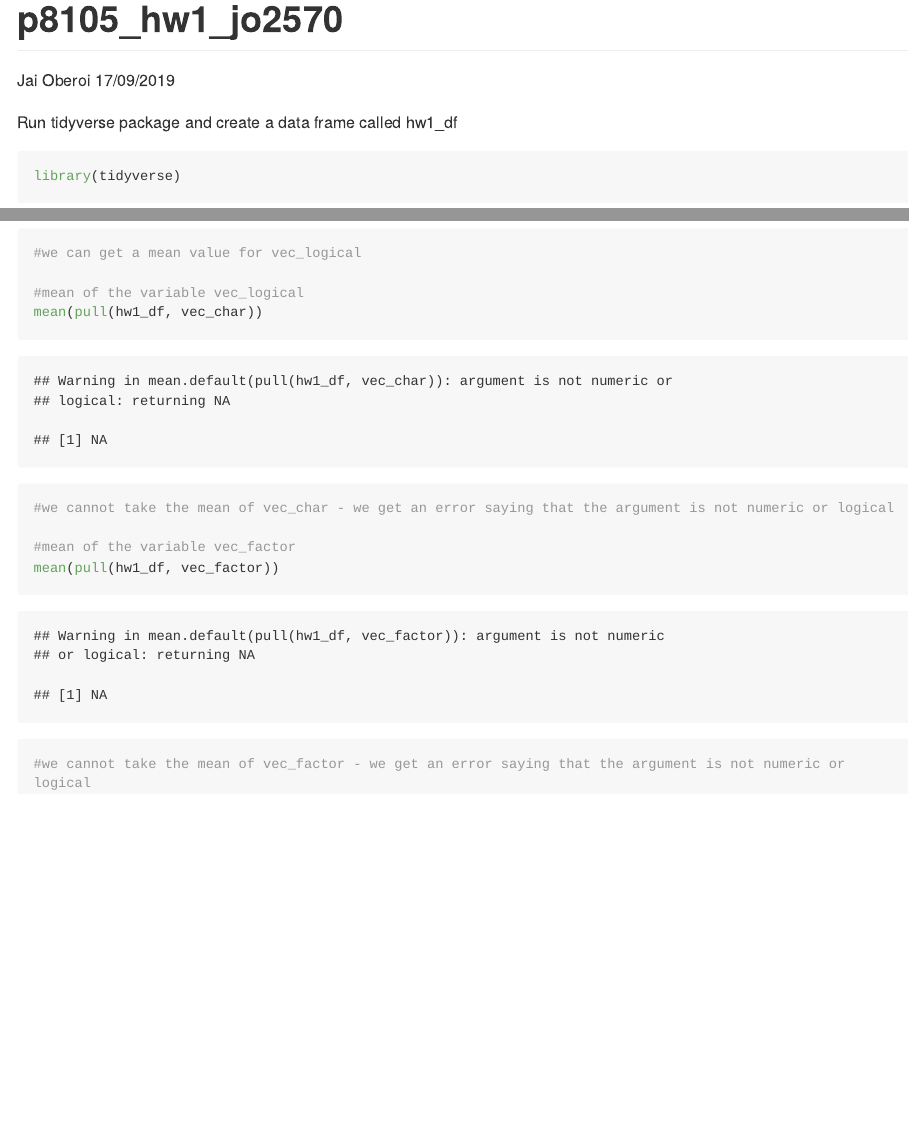
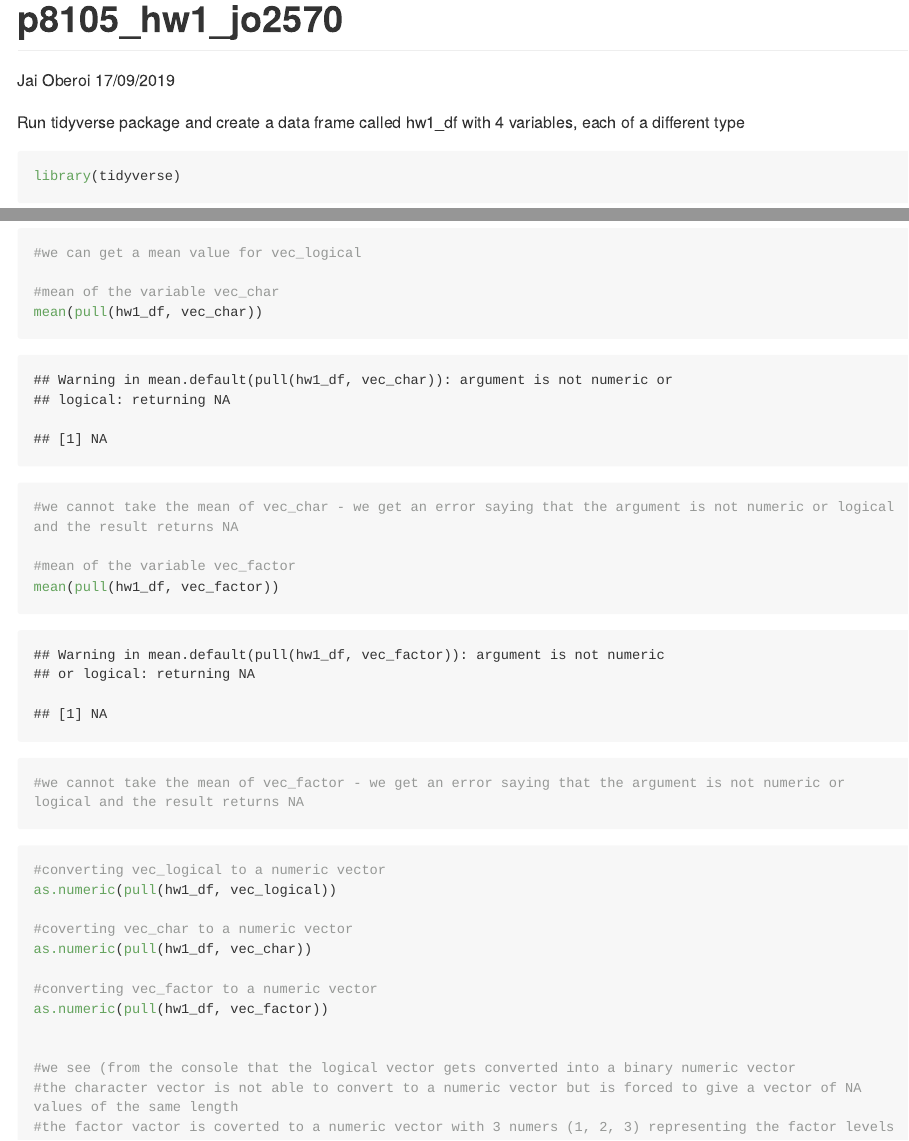
Before and after one commit to jaioberoi/p8105_hw1_jo2570, an R Markdown document (hw1_jo2570.Rmd): the page in a window 1100 px wide, from its top, and a second part further down, joined at a grey line. The pictures show the output file hw1_jo2570.md that the author committed with the source, drawn offline in the style of GitHub; long lines of code are wrapped.

Commit message:
add a second code chunk that converts the logical, char and fector vectors to numeric

````diff
--- a/hw1_jo2570.Rmd
+++ b/hw1_jo2570.Rmd
@@ -5,11 +5,11 @@ date: "17/09/2019"
 output: github_document
 ---
 
-```{r setup, include=FALSE}
+```{r include=FALSE}
 knitr::opts_chunk$set(echo = TRUE)
 ```
 
-Run tidyverse package and create a data frame called hw1_df
+Run tidyverse package and create a data frame called hw1_df with 4 variables, each of a different type
 ```{r}
 library(tidyverse)
 
@@ -31,12 +30,29 @@ mean(pull(hw1_df, samp))
 mean(pull(hw1_df, vec_logical))
 #we can get a mean value for vec_logical
 
-#mean of the variable vec_logical
+#mean of the variable vec_char
 mean(pull(hw1_df, vec_char))
-#we cannot take the mean of vec_char - we get an error saying that the argument is not numeric or logical
+#we cannot take the mean of vec_char - we get an error saying that the argument is not numeric or logical and the result returns NA
 
 #mean of the variable vec_factor
 mean(pull(hw1_df, vec_factor))
-#we cannot take the mean of vec_factor - we get an error saying that the argument is not numeric or logical
+#we cannot take the mean of vec_factor - we get an error saying that the argument is not numeric or logical and the result returns NA
 
 ```
+
+```{r setup, eval = FALSE}
+#converting vec_logical to a numeric vector
+as.numeric(pull(hw1_df, vec_logical))
+
+#coverting vec_char to a numeric vector
+as.numeric(pull(hw1_df, vec_char))
+
+#converting vec_factor to a numeric vector
+as.numeric(pull(hw1_df, vec_factor))
+
+
+#we see (from the console that the logical vector gets converted into a binary numeric vector
+#the character vector is not able to convert to a numeric vector but is forced to give a vector of NA values of the same length
+#the factor vactor is coverted to a numeric vector with 3 numers (1, 2, 3) representing the factor levels
+
+```
````
Also changed, not shown: hw1_jo2570.md, hw1_jo2570.Rmd (3 more changed lines).
